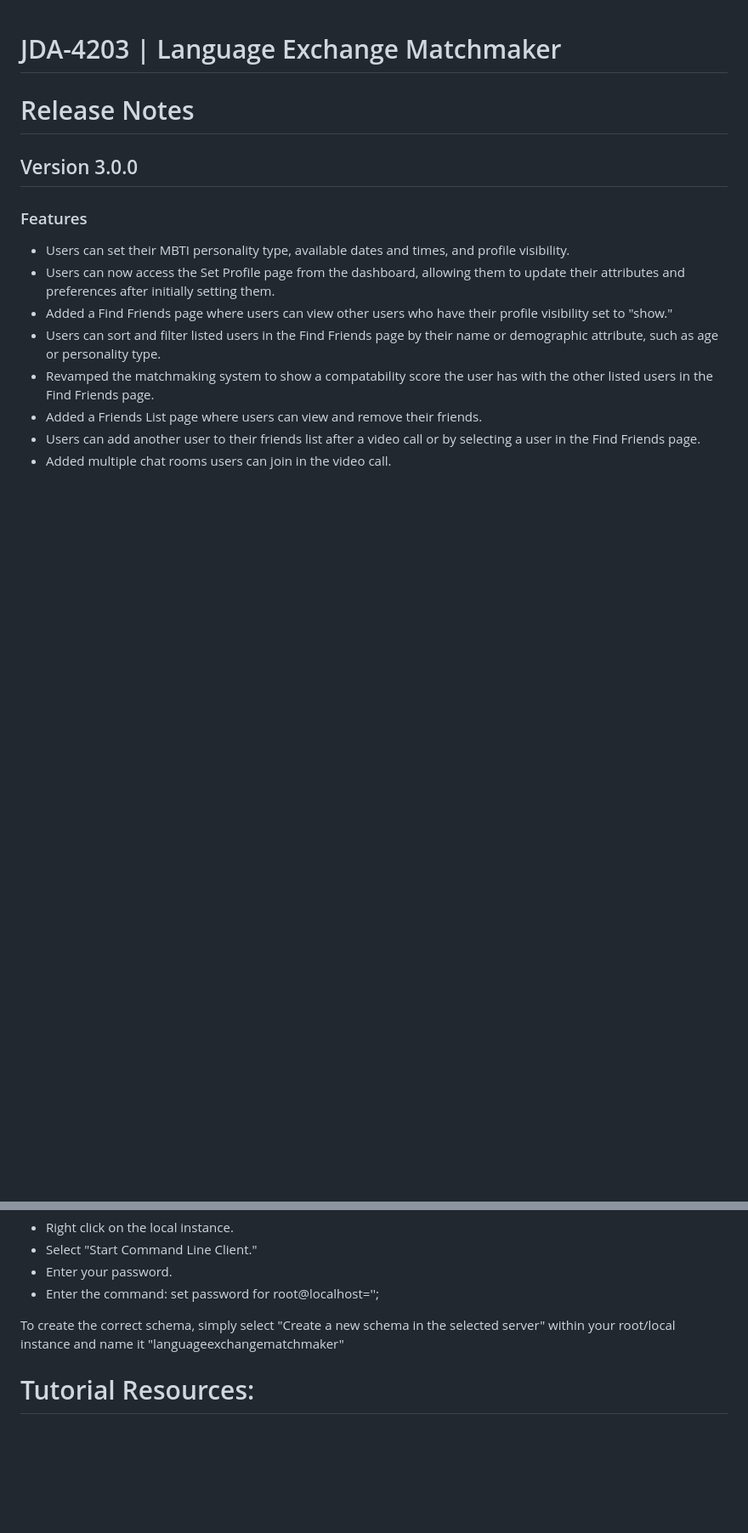
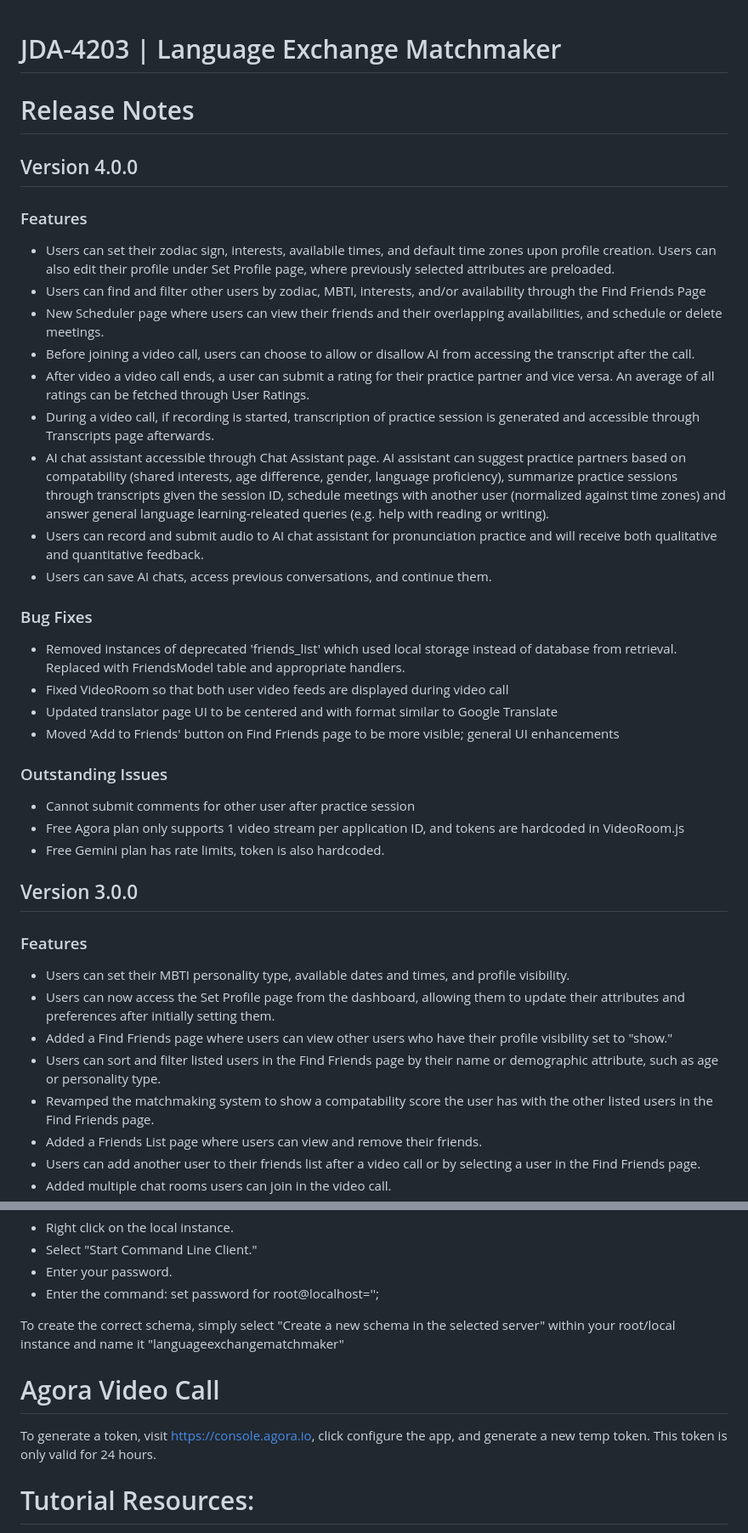
Before and after one commit to KhalidBargoti/DCA-5313_AI-Enhanced_Language_Exchange_Matchmaker, a Markdown page: README.md, 2 parts joined by grey strips. Shown: that part at 85% size. Drawn GitHub-style; blank space fills up the shorter version.

Commit message:
Updated readme with our changes

```diff
--- a/README.md
+++ b/README.md
@@ -1,6 +1,26 @@
 # JDA-4203 | Language Exchange Matchmaker
 
 # Release Notes
+## Version 4.0.0
+### Features
+* Users can set their zodiac sign, interests, availabile times, and default time zones upon profile creation. Users can also edit their profile under Set Profile page, where previously selected attributes are preloaded.
+* Users can find and filter other users by zodiac, MBTI, interests, and/or availability through the Find Friends Page
+* New Scheduler page where users can view their friends and their overlapping availabilities, and schedule or delete meetings.
+* Before joining a video call, users can choose to allow or disallow AI from accessing the transcript after the call.
+* After video a video call ends, a user can submit a rating for their practice partner and vice versa. An average of all ratings can be fetched through User Ratings.
+* During a video call, if recording is started, transcription of practice session is generated and accessible through Transcripts page afterwards.
+* AI chat assistant accessible through Chat Assistant page. AI assistant can suggest practice partners based on compatability (shared interests, age difference, gender, language proficiency), summarize practice sessions through transcripts given the session ID, schedule meetings with another user (normalized against time zones) and answer general language learning-releated queries (e.g. help with reading or writing).
+* Users can record and submit audio to AI chat assistant for pronunciation practice and will receive both qualitative and quantitative feedback.
+* Users can save AI chats, access previous conversations, and continue them.
+### Bug Fixes
+* Removed instances of deprecated 'friends_list' which used local storage instead of database from retrieval. Replaced with FriendsModel table and appropriate handlers.
+* Fixed VideoRoom so that both user video feeds are displayed during video call
+* Updated translator page UI to be centered and with format similar to Google Translate
+* Moved 'Add to Friends' button on Find Friends page to be more visible; general UI enhancements
+### Outstanding Issues
+* Cannot submit comments for other user after practice session
+* Free Agora plan only supports 1 video stream per application ID, and tokens are hardcoded in VideoRoom.js
+* Free Gemini plan has rate limits, token is also hardcoded.
 ## Version 3.0.0
 ### Features
 * Users can set their MBTI personality type, available dates and times, and profile visibility.
@@ -103,6 +127,9 @@ To remove your root/local instance password:
 
 To create the correct schema, simply select "Create a new schema in the selected server" within your root/local instance and name it "languageexchangematchmaker"
 
+# Agora Video Call
+To generate a token, visit https://console.agora.io, click configure the app, and generate a new temp token. This token is only valid for 24 hours.
+
 # Tutorial Resources:
 * https://sequelize.org/docs/v6/other-topics/migrations/
 * https://reactjs.org/tutorial/tutorial.html
```
Also changed, not shown: other parts of README.md (+5 -1 lines).
